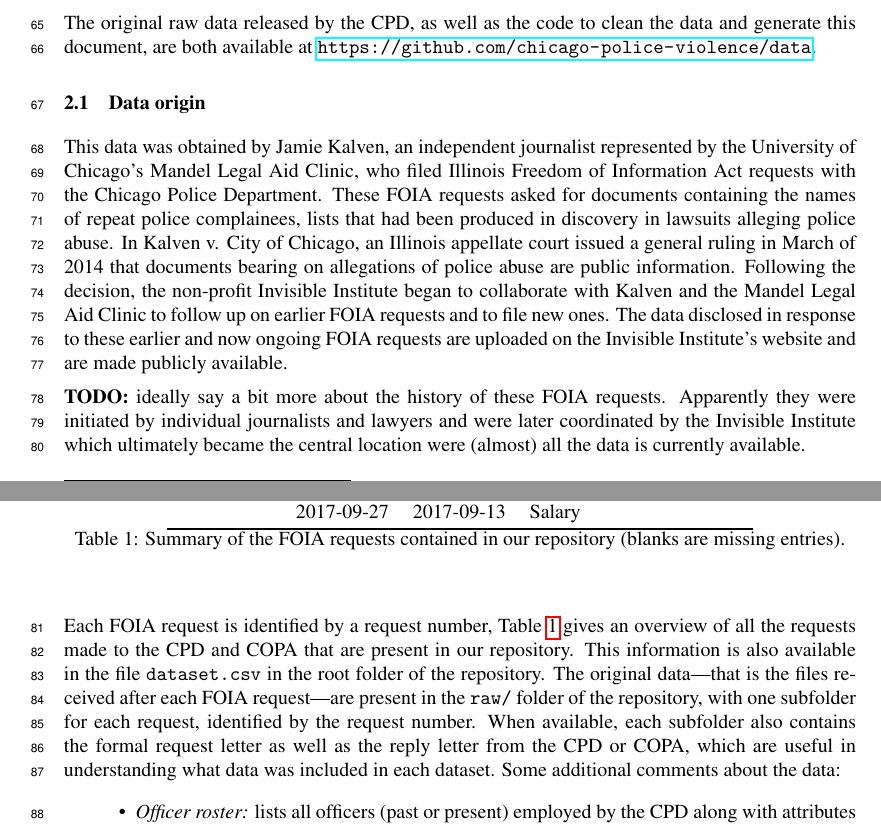
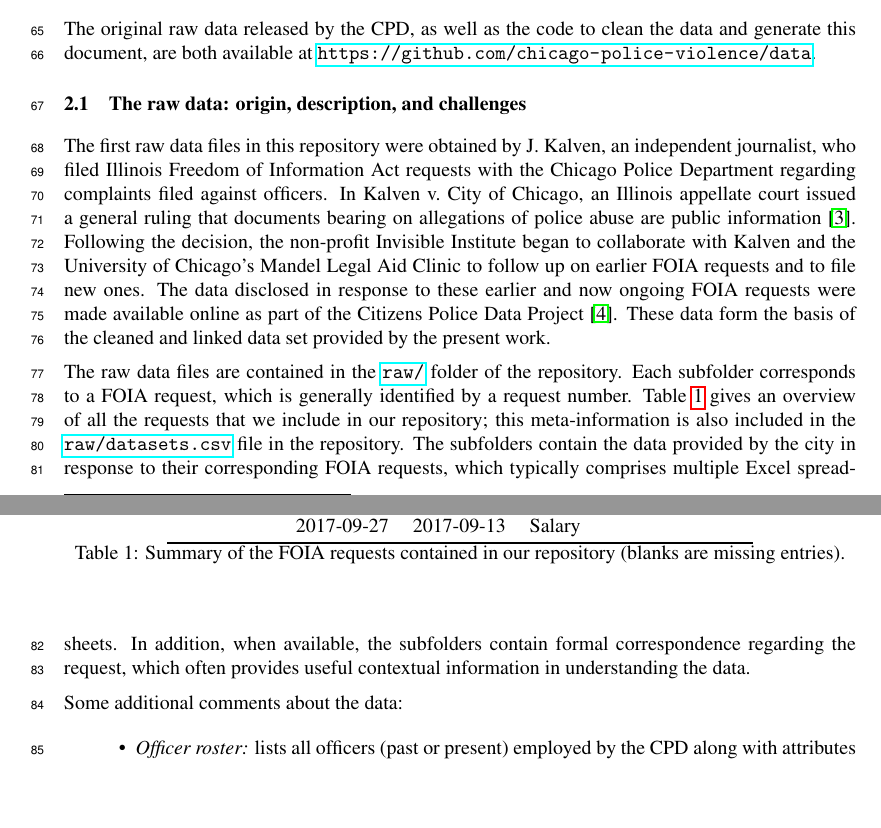
Before and after one commit to chicago-police-violence/data, a LaTeX paper (doc/main.tex, which reads doc/sections/data.tex): two parts of pages 2 and 3 of 6, joined at a grey line, cut so that both start at the same text, the shorter picture padded with empty space. Compiled offline with pdfLaTeX.

Commit message:
section 2: cleaned up initial few paragraphs, challenges WIP

```diff
--- a/doc/main.tex
+++ b/doc/main.tex
@@ -1,5 +1,6 @@
 \documentclass{article}
-\usepackage{neurips_data_2021}
+\usepackage[nonatbib]{neurips_data_2021}
+\usepackage[sort&compress,numbers]{natbib}
 \usepackage[utf8]{inputenc}
 \usepackage{booktabs}
 \usepackage{hyperref}
--- a/doc/sections/data.tex
+++ b/doc/sections/data.tex
@@ -3,27 +3,20 @@ The original raw data released by the CPD,
 as well as the code to clean the data and generate this document,
 are both available at \url{https://github.com/chicago-police-violence/data}.
 
-\subsection{Data origin}
-This data was obtained by Jamie Kalven, an independent journalist represented
-by the University of Chicago’s Mandel Legal Aid Clinic, who filed Illinois
-Freedom of Information Act requests with the Chicago Police Department. These
-FOIA requests asked for documents containing the names of repeat police
-complainees, lists that had been produced in discovery in lawsuits alleging
-police abuse. In Kalven v. City of Chicago, an Illinois appellate court issued
-a general ruling in March of 2014 that documents bearing on allegations of
-police abuse are public information. Following the decision, the non-profit
-Invisible Institute began to collaborate with Kalven and the Mandel Legal Aid
+\subsection{The raw data: origin, description, and challenges}
+The first raw data files in this repository were obtained by J.~Kalven, an
+independent journalist, who filed Illinois Freedom of Information Act requests with
+the Chicago Police Department regarding complaints filed against officers.
+In Kalven v.~City of Chicago, an Illinois appellate court issued
+a general ruling that documents bearing on allegations of
+police abuse are public information \cite{kalven2014}. Following
+the decision, the non-profit
+Invisible Institute began to collaborate with Kalven
+and the University of Chicago's Mandel Legal Aid
 Clinic to follow up on earlier FOIA requests and to file new ones. The data
-disclosed in response to these earlier and now ongoing FOIA requests are
-uploaded on the Invisible Institute’s website and are made publicly available.
-
-\textbf{TODO:} ideally say a bit more about the history of these FOIA requests.
-Apparently they were initiated by individual journalists and lawyers and were
-later coordinated by the Invisible Institute which ultimately became the
-central location were (almost) all the data is currently available.
-
-
-
+disclosed in response to these earlier and now ongoing FOIA requests were made available
+online as part of the Citizens Police Data Project \cite{cpdp}.
+These data form the basis of the cleaned and linked data set provided by the present work.
 
 \begin{table}[h]
 	\begin{center}
@@ -49,17 +42,17 @@ central location were (almost) all the data is currently available.
 \end{center}
 \end{table}
 
+The raw data files are contained in the \url{raw/} folder of the
+repository. Each subfolder corresponds to a FOIA request, which is
+generally identified by a request number. \cref{table:summary} gives
+an overview of all the requests that we include in
+our repository; this meta-information is also included in the \url{raw/datasets.csv}
+file in the repository. The subfolders contain the data provided by the city
+in response to their corresponding FOIA requests, which typically comprises multiple
+Excel spreadsheets. In addition, when available, the subfolders contain formal correspondence
+regarding the request, which
+often provides useful contextual information in understanding the data.
 
-
-Each FOIA request is identified by a request number, \cref{table:summary} gives
-an overview of all the requests made to the CPD and COPA that are present in
-our repository. This information is also available in the file
-\texttt{dataset.csv} in the root folder of the repository. The original
-data—that is the files received after each FOIA request—are present in the
-\texttt{raw/} folder of the repository, with one subfolder for each request,
-identified by the request number. When available, each subfolder also contains
-the formal request letter as well as the reply letter from the CPD or COPA,
-which are useful in understanding what data was included in each dataset.
 Some additional comments about the data:
 \begin{itemize}
 	\item \emph{Officer roster:} lists all officers (past or present) employed
```
Also changed, not shown: doc/references.bib (+12 -0 lines), doc/main.tex (2 more changed lines).
